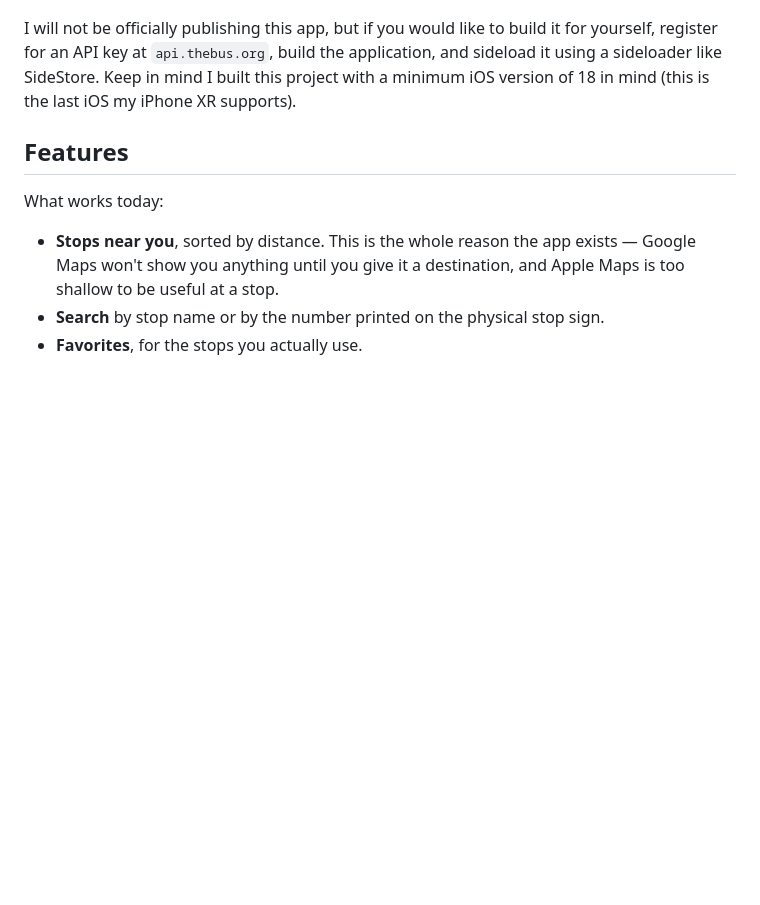
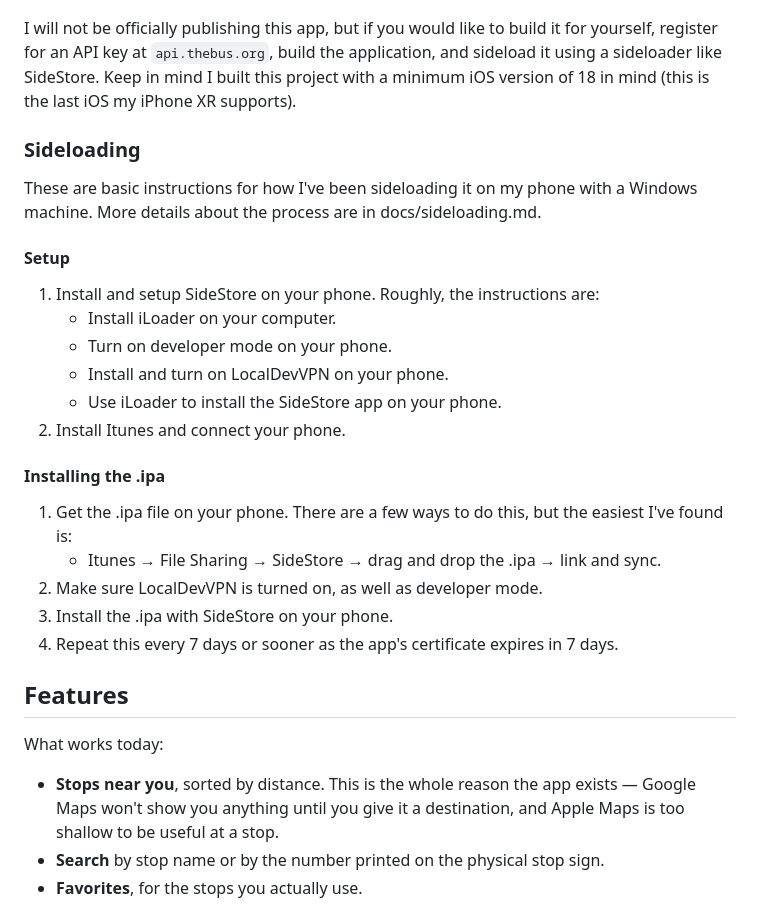
Before and after one commit to choytr/where-da-bus, a Markdown page: README.md, the part around the change. Rendered like a GitHub page; blank space fills up the shorter version.

```diff
--- a/README.md
+++ b/README.md
@@ -11,6 +11,25 @@ This is a personal project that serves a few of my own interests:
   - I don't believe one should use AI to entirely replace coding, but I *do* believe that it is possible to do real engineering work with AI, and that it takes real skill to do so. I do not claim to understand every line of code in this project, though I have personally overseen every major architectural/design decision and tried to make each one as informed as I could.
 
 I will not be officially publishing this app, but if you would like to build it for yourself, register for an API key at `api.thebus.org`, build the application, and sideload it using a sideloader like SideStore. Keep in mind I built this project with a minimum iOS version of 18 in mind (this is the last iOS my iPhone XR supports).
+
+### Sideloading
+
+These are basic instructions for how I've been sideloading it on my phone with a Windows machine. More details about the process are in docs/sideloading.md.
+
+#### Setup
+1. Install and setup SideStore on your phone. Roughly, the instructions are:
+    - Install iLoader on your computer.
+    - Turn on developer mode on your phone.
+    - Install and turn on LocalDevVPN on your phone.
+    - Use iLoader to install the SideStore app on your phone.
+1. Install Itunes and connect your phone.
+
+#### Installing the .ipa
+1. Get the .ipa file on your phone. There are a few ways to do this, but the easiest I've found is:
+    - Itunes &rarr; File Sharing &rarr; SideStore &rarr; drag and drop the .ipa &rarr; link and sync.
+1. Make sure LocalDevVPN is turned on, as well as developer mode.
+1. Install the .ipa with SideStore on your phone.
+1. Repeat this every 7 days or sooner as the app's certificate expires in 7 days.
 
 ## Features
 
```
